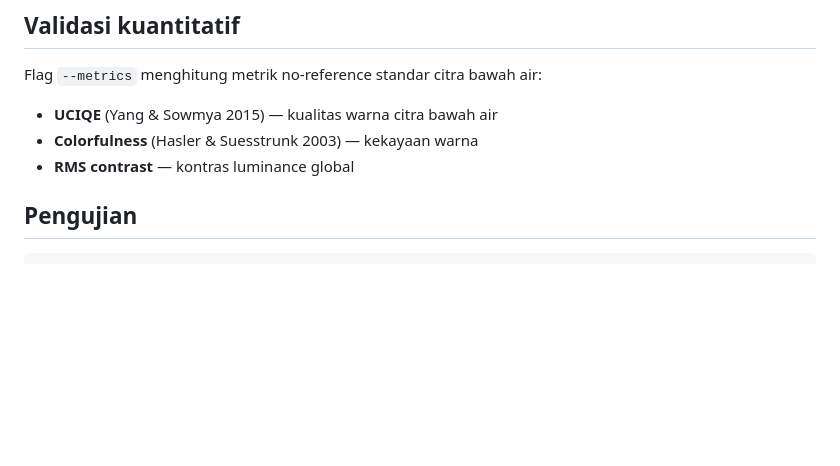
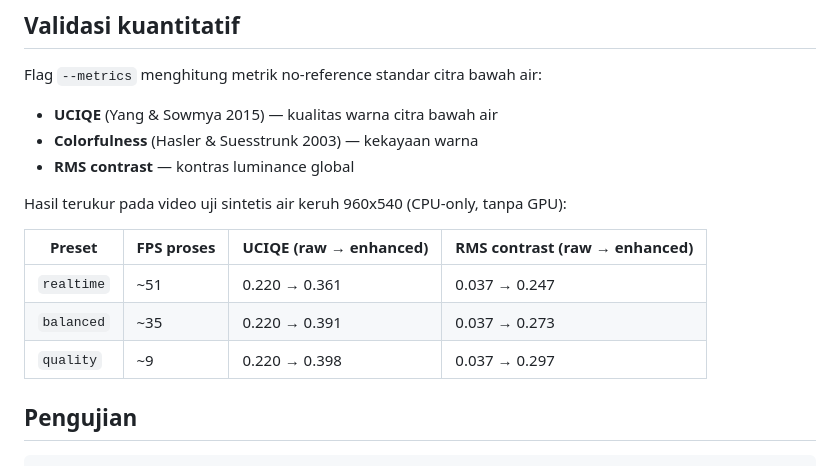
Before and after one commit to andika-arcsys/rcvd, a Markdown page: README.md, the part around the change. Drawn GitHub-style; blank space fills up the shorter version.

Commit message:
Document measured benchmarks in README
Co-authored-by: andika-arcsys <andika-arcsys@users.noreply.github.com>

````diff
--- a/README.md
+++ b/README.md
@@ -77,6 +77,14 @@ Flag `--metrics` menghitung metrik no-reference standar citra bawah air:
 - **Colorfulness** (Hasler & Suesstrunk 2003) — kekayaan warna
 - **RMS contrast** — kontras luminance global
 
+Hasil terukur pada video uji sintetis air keruh 960x540 (CPU-only, tanpa GPU):
+
+| Preset | FPS proses | UCIQE (raw → enhanced) | RMS contrast (raw → enhanced) |
+| --- | --- | --- | --- |
+| `realtime` | ~51 | 0.220 → 0.361 | 0.037 → 0.247 |
+| `balanced` | ~35 | 0.220 → 0.391 | 0.037 → 0.273 |
+| `quality` | ~9 | 0.220 → 0.398 | 0.037 → 0.297 |
+
 ## Pengujian
 
 ```bash
````
